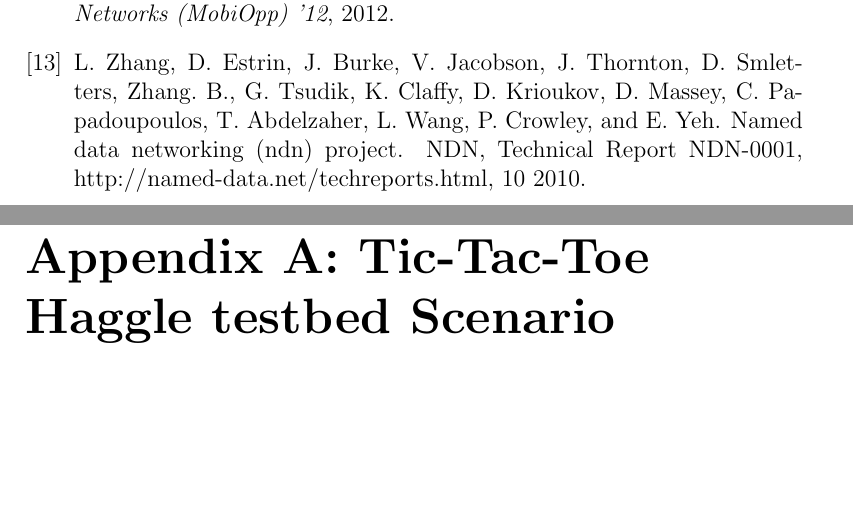
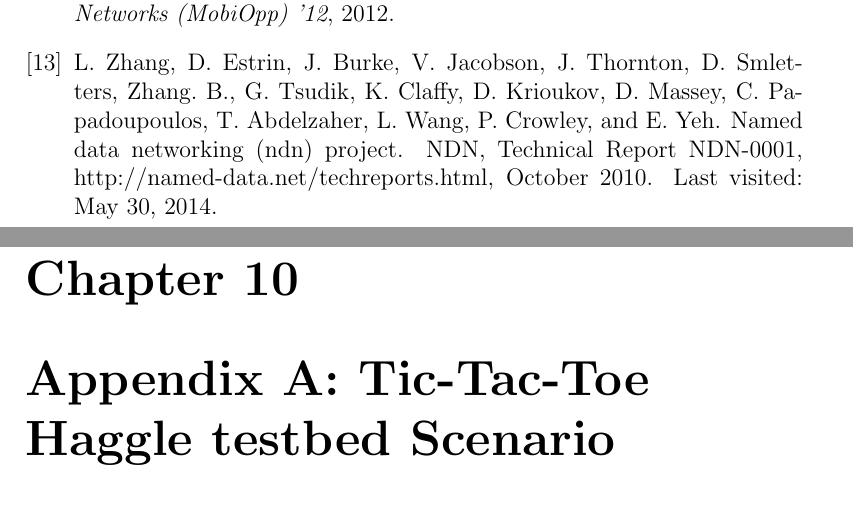
Before and after one commit to tareks/mthesis, a LaTeX thesis (docs/paper/thesis.tex, which reads docs/paper/mybib.bib): two parts of pages 71 and 72 of 77, joined at a grey line, cut so that both start at the same text, the shorter picture padded with empty space. Compiled offline with pdfLaTeX.

Commit message:
Changes based on comments.

```diff
--- a/docs/paper/mybib.bib
+++ b/docs/paper/mybib.bib
@@ -18,14 +18,16 @@
       author = { Palo Alto Research Center (PARC) },
       title = { {CCN}x {P}rotocol },
       year = { July 2013 },
-      howpublished = "http://www.ccnx.org/releases/latest/doc/technical/CCNxProtocol.html"
+      howpublished = "http://www.ccnx.org/releases/latest/doc/technical/CCNxProtocol.html",
+      note = {Last visited: May 30, 2014}
 }
 
 @misc { CCNxIM,
       author = { Palo Alto Research Center (PARC) },
       title = { {CCN}x {I}nterest {M}essage },
       year = { July 2013 },
-      howpublished =  "http://www.ccnx.org/releases/latest/doc/technical/InterestMessage.html"
+      howpublished =  "http://www.ccnx.org/releases/latest/doc/technical/InterestMessage.html",
+      note = {Last visited: May 30, 2014}
 }
 
 @PhDThesis { bond,
@@ -69,8 +71,9 @@
 author = { Zhang, L. and Estrin, D. and Burke, J. and Jacobson, V. and Thornton, J. and Smletters, D. and Zhang. B. and Tsudik, G. and Claffy, K. and Krioukov, D. and Massey, D. and Papadoupoulos, C. and Abdelzaher, T. and Wang, L. and Crowley, P. and Yeh, E. },
 title = { Named Data Networking (NDN) Project },
 howpublished = { NDN, Technical Report NDN-0001, http://named-data.net/techreports.html },
-month = 10,
-year = 2010
+month = "October",
+year = 2010,
+note = {Last visited: May 30, 2014}
 }
 
 @INPROCEEDINGS { haggle,
--- a/docs/paper/thesis.tex
+++ b/docs/paper/thesis.tex
@@ -11,6 +11,7 @@
 \usepackage{atbegshi}  % to skip first page
 \usepackage{amsmath}   % for displaymath \text
 \usepackage{pdfpages}  % to include the title and abstract pages
+\usepackage[nottoc,numbib]{tocbibind} % to add sections to TOC
 
 % Custom macros
 
```
Also changed, not shown: docs/paper/thesis.bbl, docs/paper/thesis.pdf, docs/paper/thesis.tex (8 more changed lines), 4 other files.
